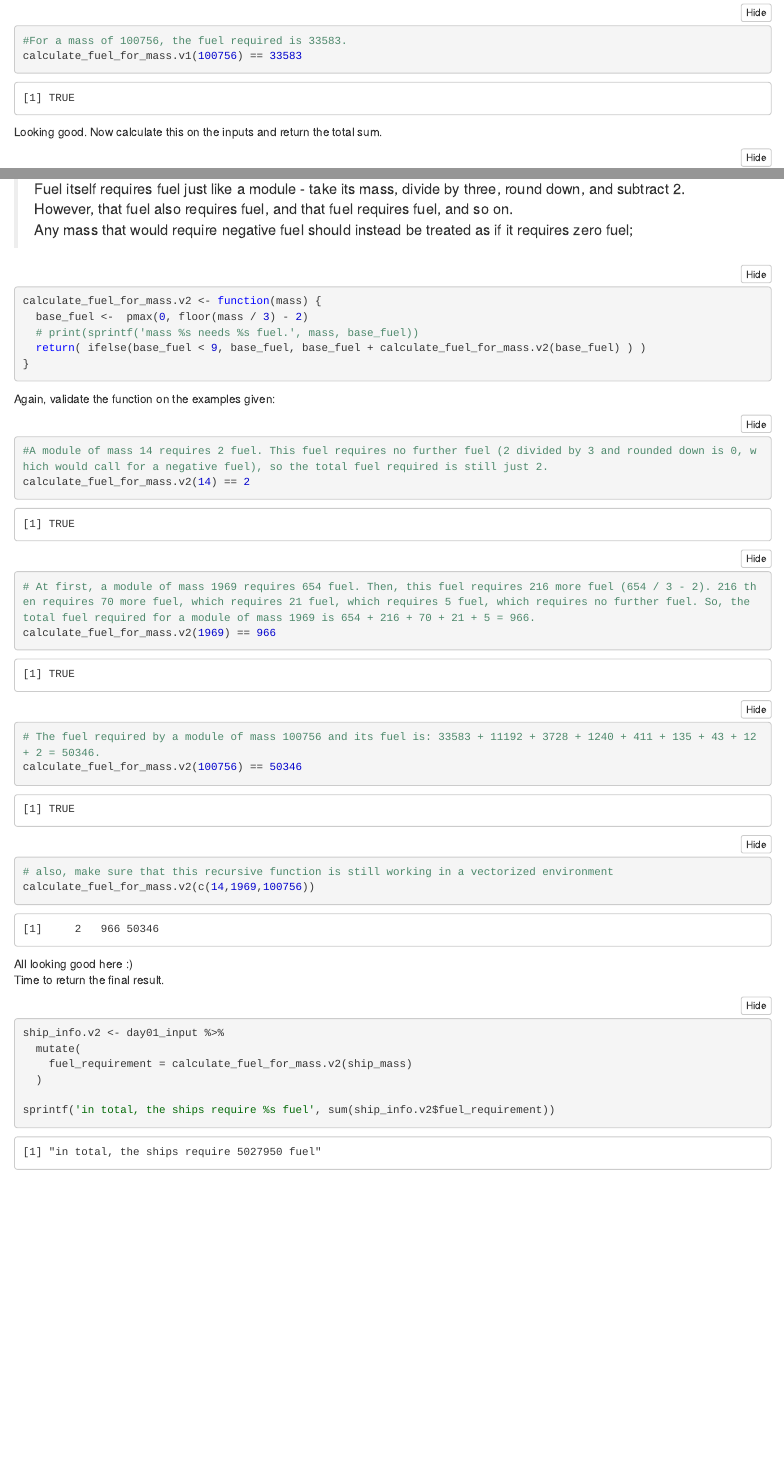
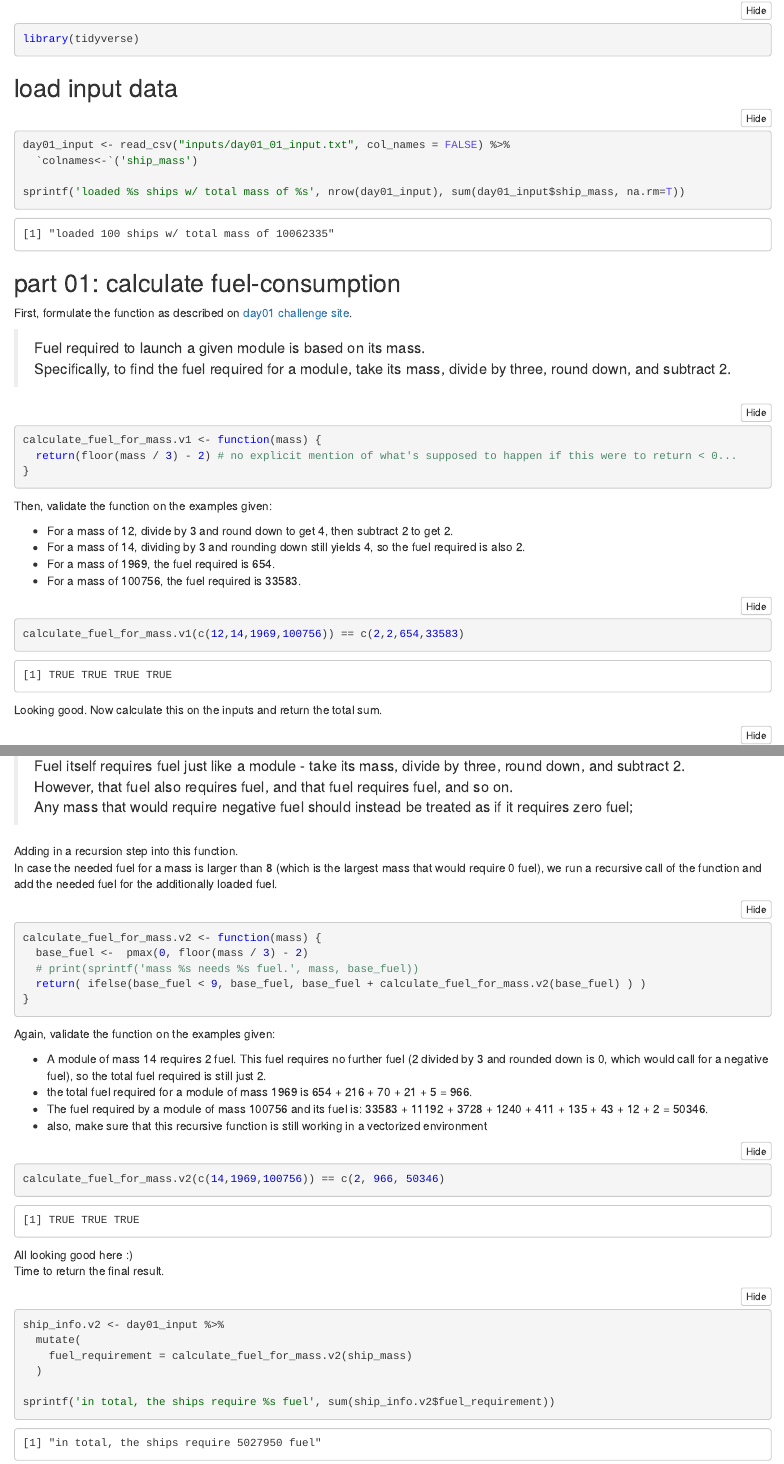
Before and after one commit to abett/adventofcode2019, an R Markdown document (day_01.Rmd): the page in a window 1100 px wide, from 1230 px down before the commit and from 180 px down after it, so that both start at the same text, and a second part further down, joined at a grey line. The pictures show the output file day_01.nb.html that the author committed with the source, opened offline.

Commit message:
some minor changes to R notebook layout & comments

````diff
--- a/day_01.Rmd
+++ b/day_01.Rmd
@@ -35,3 +35,7 @@ calculate_fuel_for_mass.v1 <- function(mass) {
 
 Then, validate the function on the examples given:
 
+- For a mass of 12, divide by 3 and round down to get 4, then subtract 2 to get 2.
+- For a mass of 14, dividing by 3 and rounding down still yields 4, so the fuel required is also 2.
+- For a mass of 1969, the fuel required is 654.
+- For a mass of 100756, the fuel required is 33583.
@@ -45,5 +44,4 @@ calculate_fuel_for_mass.v1(1969) == 654
-#For a mass of 100756, the fuel required is 33583.
-calculate_fuel_for_mass.v1(100756) == 33583
+calculate_fuel_for_mass.v1(c(12,14,1969,100756)) == c(2,2,654,33583)
 ```
 
 Looking good. Now calculate this on the inputs and return the total sum.
@@ -63,6 +61,9 @@ sprintf('in total, the ships require %s fuel', sum(ship_info.v1$fuel_requirement
 > However, that fuel also requires fuel, and that fuel requires fuel, and so on.
 > Any mass that would require negative fuel should instead be treated as if it requires zero fuel;
 
+Adding in a recursion step into this function.
+In case the needed fuel for a mass is larger than 8 (which is the largest mass that would require 0 fuel), we run a recursive call of the function and add the needed fuel for the additionally loaded fuel.
+
 ```{r}
 calculate_fuel_for_mass.v2 <- function(mass) {
   base_fuel <-  pmax(0, floor(mass / 3) - 2)
@@ -73,16 +74,13 @@ calculate_fuel_for_mass.v2 <- function(mass) {
 
 Again, validate the function on the examples given:
 
+- A module of mass 14 requires 2 fuel. This fuel requires no further fuel (2 divided by 3 and rounded down is 0, which would call for a negative fuel), so the total fuel required is still just 2.
+- the total fuel required for a module of mass 1969 is 654 + 216 + 70 + 21 + 5 = 966.
+- The fuel required by a module of mass 100756 and its fuel is: 33583 + 11192 + 3728 + 1240 + 411 + 135 + 43 + 12 + 2 = 50346.
+- also, make sure that this recursive function is still working in a vectorized environment
+
 ```{r}
-#A module of mass 14 requires 2 fuel. This fuel requires no further fuel (2 divided by 3 and rounded down is 0, which would call for a negative fuel), so the total fuel required is still just 2.
-calculate_fuel_for_mass.v2(14) == 2
-# At first, a module of mass 1969 requires 654 fuel. Then, this fuel requires 216 more fuel (654 / 3 - 2). 216 then requires 70 more fuel, which requires 21 fuel, which requires 5 fuel, which requires no further fuel. So, the total fuel required for a module of mass 1969 is 654 + 216 + 70 + 21 + 5 = 966.
-calculate_fuel_for_mass.v2(1969) == 966
-# The fuel required by a module of mass 100756 and its fuel is: 33583 + 11192 + 3728 + 1240 + 411 + 135 + 43 + 12 + 2 = 50346.
-calculate_fuel_for_mass.v2(100756) == 50346
-
-# also, make sure that this recursive function is still working in a vectorized environment
-calculate_fuel_for_mass.v2(c(14,1969,100756))
+calculate_fuel_for_mass.v2(c(14,1969,100756)) == c(2, 966, 50346)
 ```
 
 All looking good here :)
````
Also changed, not shown: day_04.Rmd (+13 -10 lines), day_01.nb.html, day_04.nb.html, day_01.Rmd (7 more changed lines).
